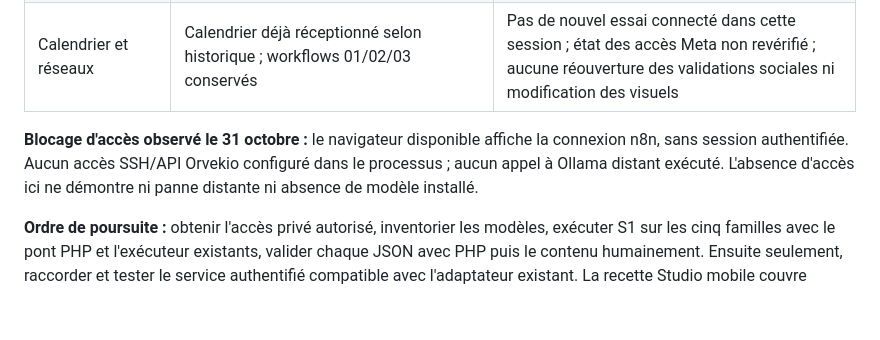
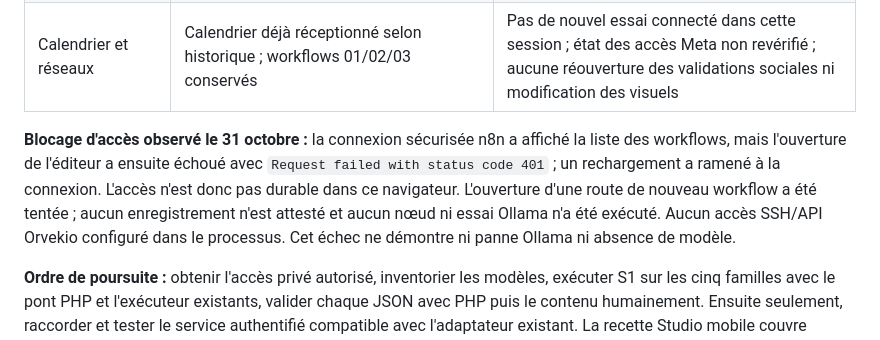
Before and after one commit to roro78/cuisine-cambodgienne, a Markdown page: docs/EDITORIAL-AI-MEDIA-PIPELINE.md, the part around the change. GitHub-like rendering; blank space fills up the shorter version.

```diff
--- a/docs/EDITORIAL-AI-MEDIA-PIPELINE.md
+++ b/docs/EDITORIAL-AI-MEDIA-PIPELINE.md
@@ -19,10 +19,13 @@
 | Studio et aperçu P2 | #175–#179 fusionnées | UX commune et aperçu contrôlé d'une page **déjà publiée** ; vrai build privé d'une nouvelle page encore à développer |
 | Calendrier et réseaux | Calendrier déjà réceptionné selon historique ; workflows 01/02/03 conservés | Pas de nouvel essai connecté dans cette session ; état des accès Meta non revérifié ; aucune réouverture des validations sociales ni modification des visuels |
 
-**Blocage d'accès observé le 31 octobre :** le navigateur disponible affiche la
-connexion n8n, sans session authentifiée. Aucun accès SSH/API Orvekio configuré
-dans le processus ; aucun appel à Ollama distant exécuté. L'absence d'accès ici
-ne démontre ni panne distante ni absence de modèle installé.
+**Blocage d'accès observé le 31 octobre :** la connexion sécurisée n8n a affiché
+la liste des workflows, mais l'ouverture de l'éditeur a ensuite échoué avec
+`Request failed with status code 401` ; un rechargement a ramené à la connexion.
+L'accès n'est donc pas durable dans ce navigateur. L'ouverture d'une route de
+nouveau workflow a été tentée ; aucun enregistrement n'est attesté et aucun
+nœud ni essai Ollama n'a été exécuté. Aucun accès SSH/API Orvekio configuré
+dans le processus. Cet échec ne démontre ni panne Ollama ni absence de modèle.
 
 **Ordre de poursuite :** obtenir l'accès privé autorisé, inventorier les modèles,
 exécuter S1 sur les cinq familles avec le pont PHP et l'exécuteur existants,
```
Also changed, not shown: docs/CMS-EDITORIAL-PLAN-20261026.md (+4 -2 lines), docs/CMS-P1C-S1-QUALIFICATION-20261030.md (+17 -4 lines).
